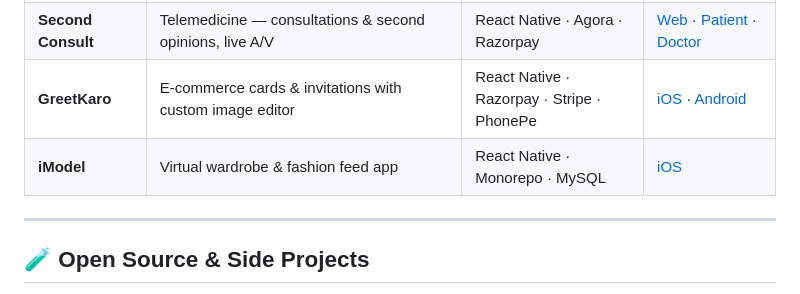
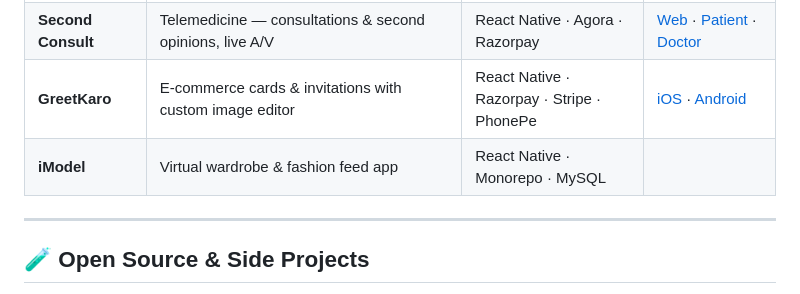
Before and after one commit to karthikrayalli/karthikrayalli.github.io, a Markdown page: README.md, the part around the change. Rendered like a GitHub page.

```diff
--- a/README.md
+++ b/README.md
@@ -57,7 +57,7 @@ Full-stack developer with **5+ years** shipping production **web & mobile** apps
 | **Texflow** | Garment-industry job marketplace with feed & candidate profiles | Next.js · React Native · NestJS · MongoDB | [iOS](https://apps.apple.com/in/app/texflow/id6753139063) · [Android](https://play.google.com/store/apps/details?id=com.texflow&hl=en_IN) |
 | **Second Consult** | Telemedicine — consultations & second opinions, live A/V | React Native · Agora · Razorpay | [Web](https://secondconsult.com/) · [Patient](https://apps.apple.com/in/app/second-consult/id1608310955) · [Doctor](https://apps.apple.com/in/app/second-consult-for-doctors/id1583535773) |
 | **GreetKaro** | E-commerce cards & invitations with custom image editor | React Native · Razorpay · Stripe · PhonePe | [iOS](https://apps.apple.com/in/app/greet-karo/id1645281057) · [Android](https://play.google.com/store/apps/details?id=com.greetKaro) |
-| **iModel** | Virtual wardrobe & fashion feed app | React Native · Monorepo · MySQL | [iOS](https://apps.apple.com/in/app/imodel-your-virtual-wardrobe/id6472918826) |
+| **iModel** | Virtual wardrobe & fashion feed app | React Native · Monorepo · MySQL | [](https://apps.apple.com/in/app/imodel-your-virtual-wardrobe/id6472918826) |
 
 ---
 
```
